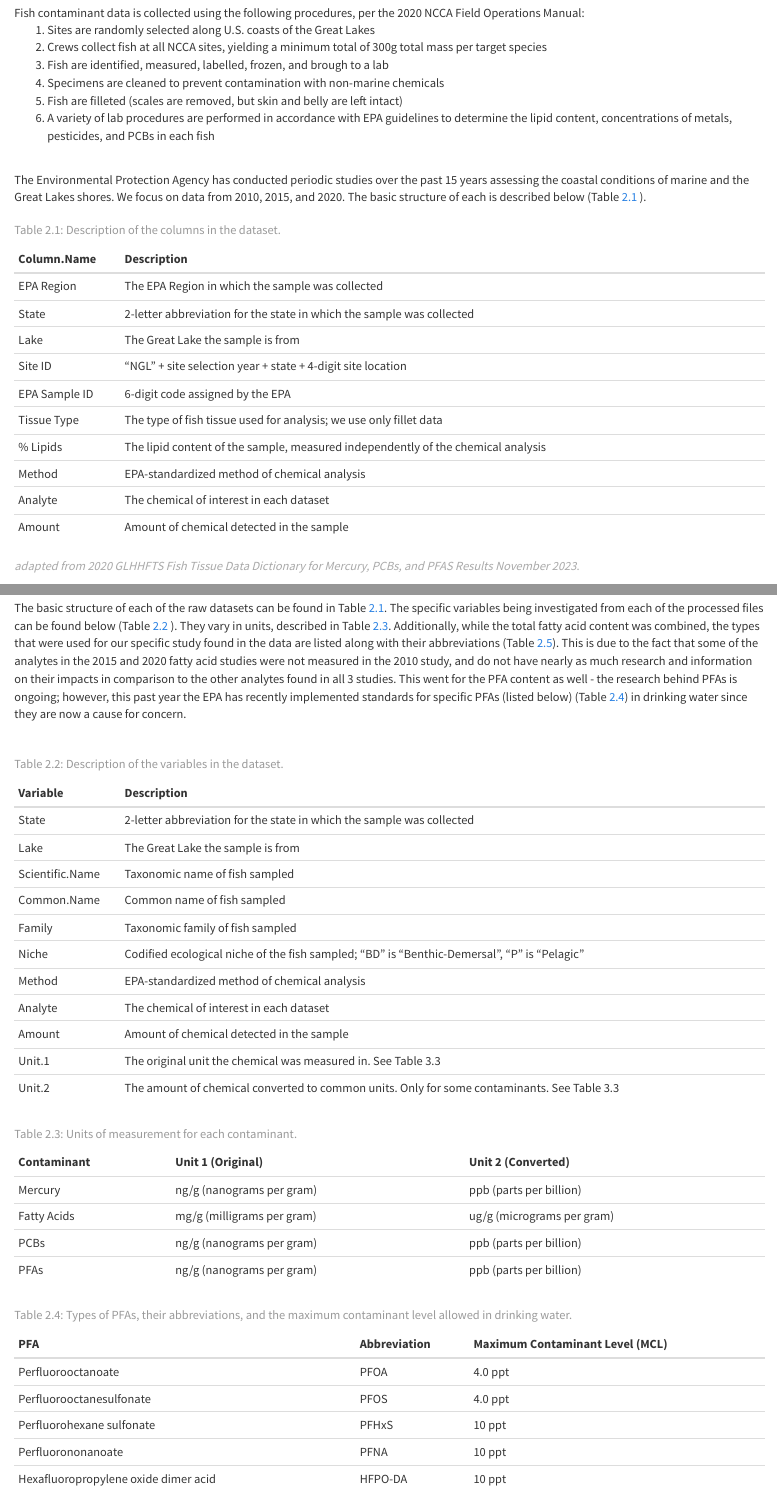
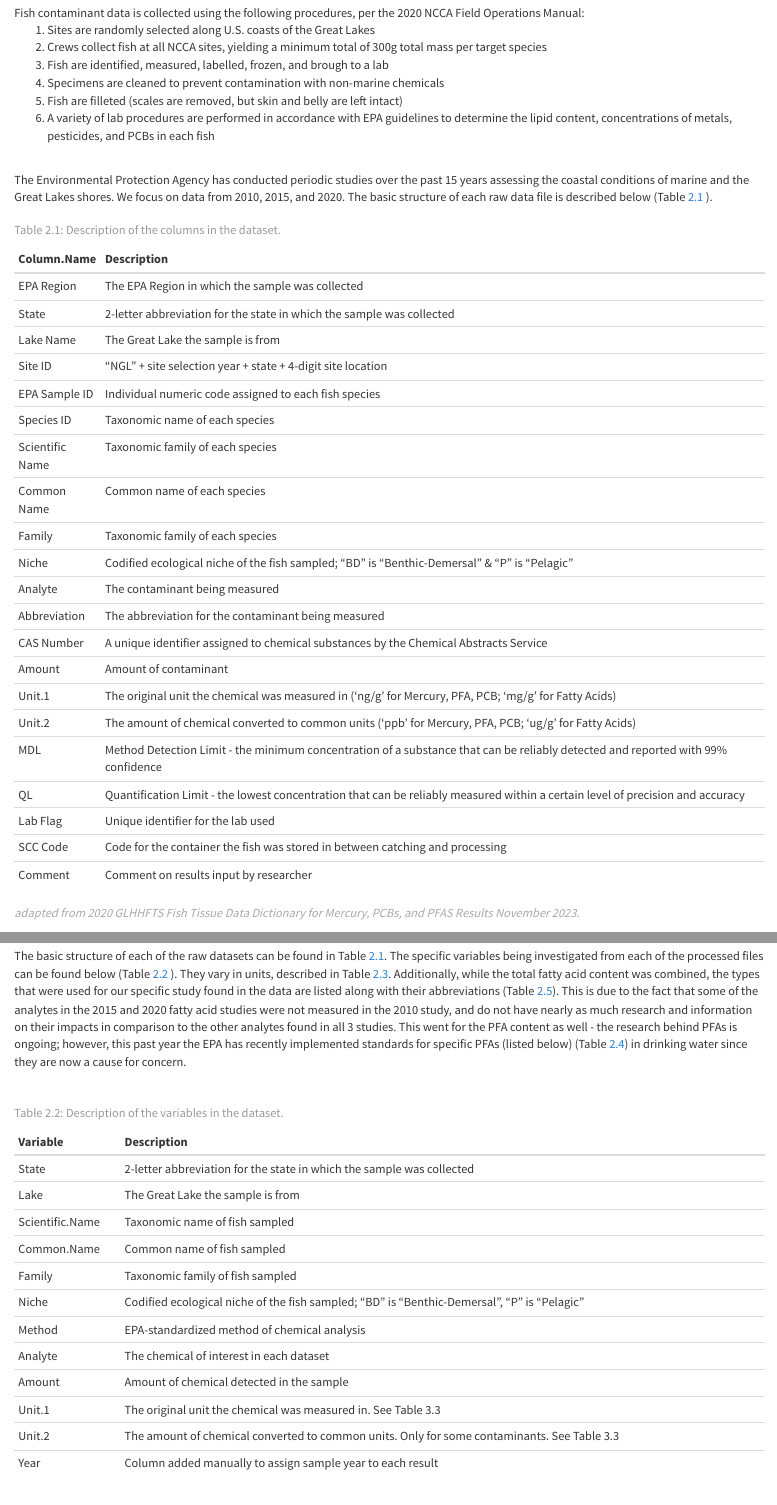
Before and after one commit to j-narleski/NarleskiThompson_ENV872_EDA_FinalProject, an R Markdown document (NarleskiThompson_ENV872_EDA_FinalProject.Rmd): the page in a window 1100 px wide, from 1850 px down, and a second part further down, joined at a grey line. The pictures show the output file NarleskiThompson_ENV872_EDA_FinalProject.html that the author committed with the source, opened offline.

````diff
--- a/NarleskiThompson_ENV872_EDA_FinalProject.Rmd
+++ b/NarleskiThompson_ENV872_EDA_FinalProject.Rmd
@@ -144,27 +145,41 @@
   <li>A variety of lab procedures are performed in accordance with EPA guidelines to determine the lipid content, concentrations of metals, pesticides, and PCBs in each fish</li>
 </ol>
 <br>
-The Environmental Protection Agency has conducted periodic studies over the past 15 years assessing the coastal conditions of marine and the Great Lakes shores. We focus on data from 2010, 2015, and 2020. The basic structure of each is described below (Table \@ref(tab:columm-description-table) ).
+The Environmental Protection Agency has conducted periodic studies over the past 15 years assessing the coastal conditions of marine and the Great Lakes shores. We focus on data from 2010, 2015, and 2020. The basic structure of each raw data file is described below (Table \@ref(tab:columm-description-table) ).
 
 ```{r columm-description-table, echo=FALSE, message=FALSE}
 
 column_descriptions <- data.frame(
   `Column Name` = c(
-    "EPA Region", "State", "Lake", "Site ID",
-    "EPA Sample ID", "Tissue Type", "% Lipids",
-    "Method", "Analyte", "Amount"
+    "EPA Region", "State", "Lake Name", "Site ID",
+    "EPA Sample ID", "Species ID", "Scientific Name",
+    "Common Name", "Family", "Niche", "Analyte",
+    "Abbreviation", "CAS Number", "Amount",
+    "Unit.1", "Unit.2", "MDL", "QL",
+    "Lab Flag", "SCC Code", "Comment"
   ),
   Description = c(
     "The EPA Region in which the sample was collected",
     "2-letter abbreviation for the state in which the sample was collected",
     "The Great Lake the sample is from",
     '"NGL" + site selection year + state + 4-digit site location',
-    "6-digit code assigned by the EPA",
-    "The type of fish tissue used for analysis; we use only fillet data",
-    "The lipid content of the sample, measured independently of the chemical analysis",
-    "EPA-standardized method of chemical analysis",
-    "The chemical of interest in each dataset",
-    "Amount of chemical detected in the sample"
+    "Individual numeric code assigned to each fish species",
+    "Taxonomic name of each species",
+    "Taxonomic family of each species",
+    "Common name of each species",
+    "Taxonomic family of each species",
+    'Codified ecological niche of the fish sampled; “BD” is “Benthic-Demersal” & “P” is “Pelagic”',
+    "The contaminant being measured",
+    "The abbreviation for the contaminant being measured",
+    "A unique identifier assigned to chemical substances by the Chemical Abstracts Service",
+    "Amount of contaminant",
+    "The original unit the chemical was measured in ('ng/g' for Mercury, PFA, PCB; 'mg/g' for Fatty Acids)",
+    "The amount of chemical converted to common units ('ppb' for Mercury, PFA, PCB; 'ug/g' for Fatty Acids)",
+    "Method Detection Limit - the minimum concentration of a substance that can be reliably detected and reported with 99% confidence",
+    "Quantification Limit - the lowest concentration that can be reliably measured within a certain level of precision and accuracy",
+    "Unique identifier for the lab used",
+    "Code for the container the fish was stored in between catching and processing",
+    "Comment on results input by researcher"
   )
 )
 
@@ -195,7 +210,7 @@
   Variable = c(
     "State", "Lake", "Scientific.Name", "Common.Name",
     "Family", "Niche", "Method", "Analyte",
-    "Amount", "Unit.1", "Unit.2"
+    "Amount", "Unit.1", "Unit.2", "Year"
   ),
   Description = c(
     "2-letter abbreviation for the state in which the sample was collected",
@@ -208,7 +223,8 @@
     "The chemical of interest in each dataset",
     "Amount of chemical detected in the sample",
     "The original unit the chemical was measured in. See Table 3.3",
-    "The amount of chemical converted to common units. Only for some contaminants. See Table 3.3"
+    "The amount of chemical converted to common units. Only for some contaminants. See Table 3.3",
+    "Column added manually to assign sample year to each result"
   )
 )
 
````
Also changed, not shown: NarleskiThompson_ENV872_EDA_FinalProject.html, NarleskiThompson_ENV872_EDA_FinalProject.Rmd (11 more changed lines).
